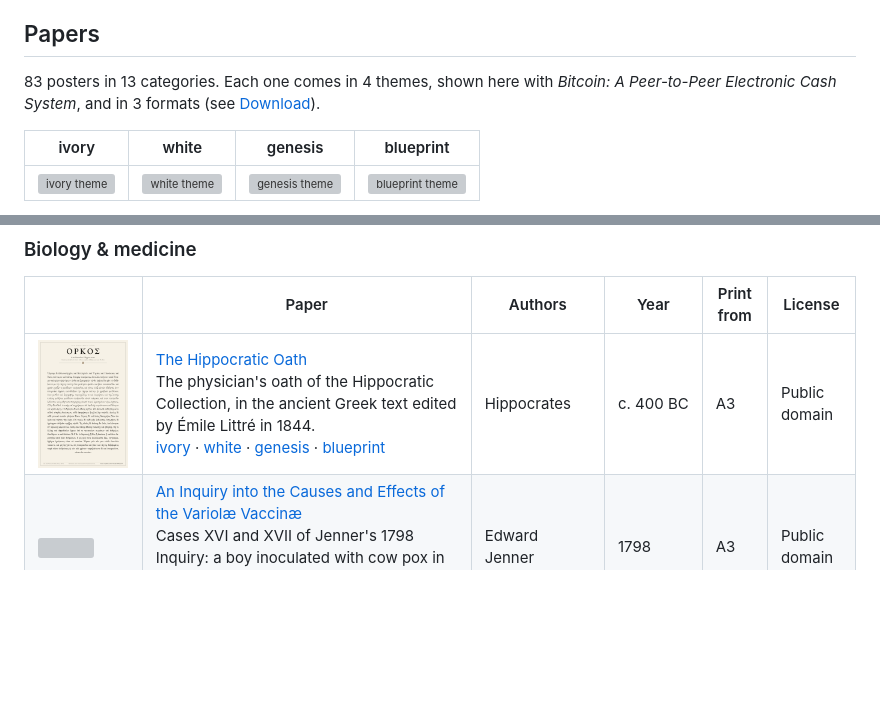
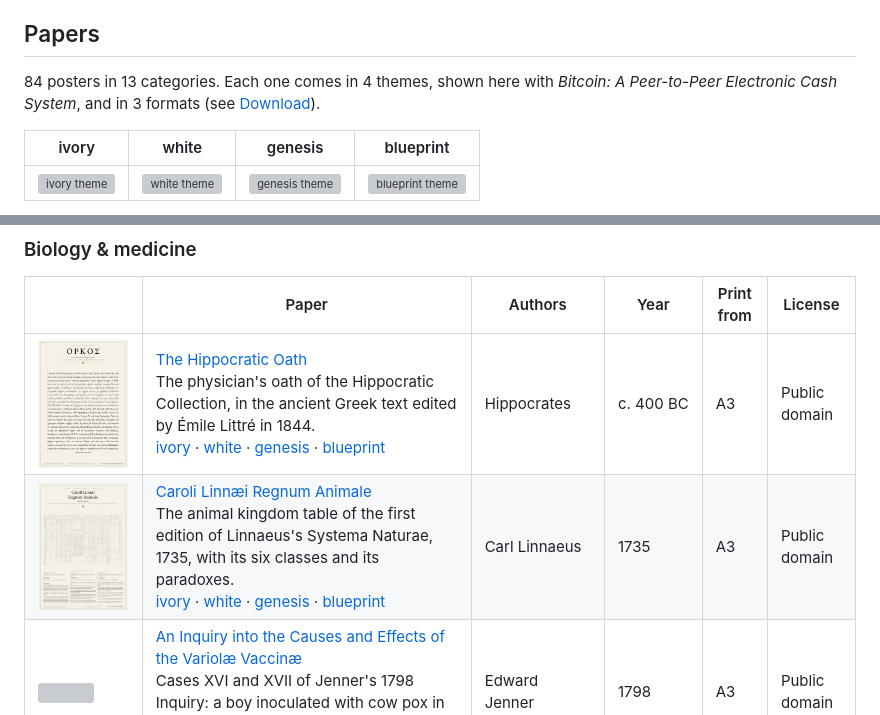
Before and after one commit to vodhash/one-page-papers, a Markdown page: README.md, 2 parts joined by grey strips. GitHub-like rendering; pictures changed too: docs/life-sciences/linnaeus-systema-naturae.png (added); blank space fills up the shorter version; grey boxes are pictures that could not be loaded.

```diff
--- a/README.md
+++ b/README.md
@@ -10,7 +10,7 @@ Each paper is laid out in full on one page: every section, equation, code listin
 
 <!-- catalog:start -->
 
-83 posters in 13 categories. Each one comes in 4 themes, shown here with *Bitcoin: A Peer-to-Peer Electronic Cash System*, and in 3 formats (see [Download](#download)).
+84 posters in 13 categories. Each one comes in 4 themes, shown here with *Bitcoin: A Peer-to-Peer Electronic Cash System*, and in 3 formats (see [Download](#download)).
 
 | ivory | white | genesis | blueprint |
 |:-:|:-:|:-:|:-:|
@@ -117,6 +117,7 @@ A click on a poster opens its PDF in the A format and in its first theme, and th
 | &nbsp;&nbsp;&nbsp;&nbsp;&nbsp;&nbsp;&nbsp;&nbsp;&nbsp;&nbsp;&nbsp;&nbsp;&nbsp;&nbsp;&nbsp;&nbsp;&nbsp;&nbsp;&nbsp;&nbsp;&nbsp;&nbsp;&nbsp;&nbsp; | Paper | Authors | Year | Print from | License |
 |---|---|---|---|---|---|
 | <a href="dist/life-sciences/hippocratic-oath-A-ivory.pdf"><img src="docs/life-sciences/hippocratic-oath.png" width="90" alt=""></a> | [The Hippocratic Oath](dist/life-sciences/hippocratic-oath-A-ivory.pdf)<br>The physician's oath of the Hippocratic Collection, in the ancient Greek text edited by Émile Littré in 1844.<br>[ivory](dist/life-sciences/hippocratic-oath-A-ivory.pdf)&nbsp;·&nbsp;[white](dist/life-sciences/hippocratic-oath-A-white.pdf)&nbsp;·&nbsp;[genesis](dist/life-sciences/hippocratic-oath-A-genesis.pdf)&nbsp;·&nbsp;[blueprint](dist/life-sciences/hippocratic-oath-A-blueprint.pdf) | Hippocrates | c.&nbsp;400&nbsp;BC | A3 | Public domain |
+| <a href="dist/life-sciences/linnaeus-systema-naturae-A-ivory.pdf"><img src="docs/life-sciences/linnaeus-systema-naturae.png" width="90" alt=""></a> | [Caroli Linnæi Regnum Animale](dist/life-sciences/linnaeus-systema-naturae-A-ivory.pdf)<br>The animal kingdom table of the first edition of Linnaeus's Systema Naturae, 1735, with its six classes and its paradoxes.<br>[ivory](dist/life-sciences/linnaeus-systema-naturae-A-ivory.pdf)&nbsp;·&nbsp;[white](dist/life-sciences/linnaeus-systema-naturae-A-white.pdf)&nbsp;·&nbsp;[genesis](dist/life-sciences/linnaeus-systema-naturae-A-genesis.pdf)&nbsp;·&nbsp;[blueprint](dist/life-sciences/linnaeus-systema-naturae-A-blueprint.pdf) | Carl Linnaeus | 1735 | A3 | Public domain |
 | <a href="dist/life-sciences/jenner-vaccination-A-ivory.pdf"><img src="docs/life-sciences/jenner-vaccination.png" width="90" alt=""></a> | [An Inquiry into the Causes and Effects of the Variolæ Vaccinæ](dist/life-sciences/jenner-vaccination-A-ivory.pdf)<br>Cases XVI and XVII of Jenner's 1798 Inquiry: a boy inoculated with cow pox in 1796 resisted smallpox inoculation.<br>[ivory](dist/life-sciences/jenner-vaccination-A-ivory.pdf)&nbsp;·&nbsp;[white](dist/life-sciences/jenner-vaccination-A-white.pdf)&nbsp;·&nbsp;[genesis](dist/life-sciences/jenner-vaccination-A-genesis.pdf)&nbsp;·&nbsp;[blueprint](dist/life-sciences/jenner-vaccination-A-blueprint.pdf) | Edward Jenner | 1798 | A3 | Public domain |
 | <a href="dist/life-sciences/darwin-wallace-1858-A-ivory.pdf"><img src="docs/life-sciences/darwin-wallace-1858.png" width="90" alt=""></a> | [On the Tendency of Species to form Varieties; and on the Perpetuation of Varieties and Species by Natural Means of Selection](dist/life-sciences/darwin-wallace-1858-A-ivory.pdf)<br>Darwin's and Wallace's papers on natural selection, read together at the Linnean Society on 1 July 1858.<br>[ivory](dist/life-sciences/darwin-wallace-1858-A-ivory.pdf)&nbsp;·&nbsp;[white](dist/life-sciences/darwin-wallace-1858-A-white.pdf)&nbsp;·&nbsp;[genesis](dist/life-sciences/darwin-wallace-1858-A-genesis.pdf)&nbsp;·&nbsp;[blueprint](dist/life-sciences/darwin-wallace-1858-A-blueprint.pdf) | Charles Darwin, Alfred Russel Wallace | 1858 | A1 | Public domain |
 
```
Also changed, not shown: 4 other files.
